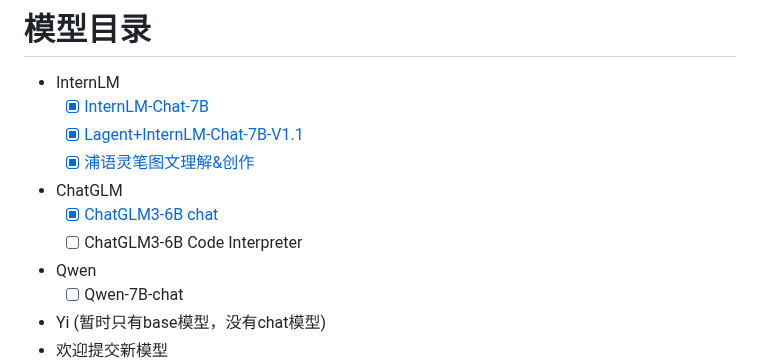
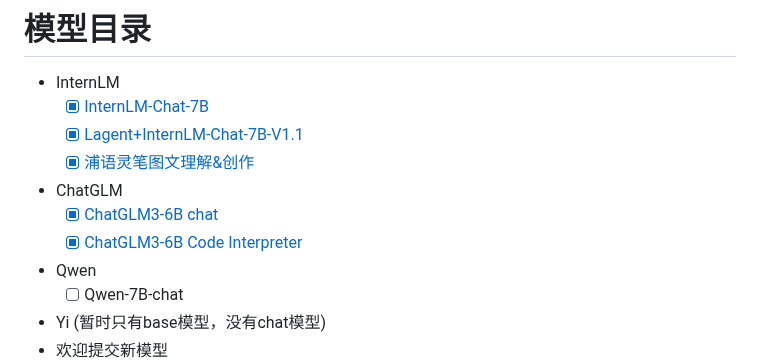
Before and after one commit to datawhalechina/self-llm, a Markdown page: README.md, the part around the change. GitHub-like rendering.

Commit message:
Update dependencies and complete ChatGLM3-6B Code Interpreter

```diff
--- a/README.md
+++ b/README.md
@@ -16,7 +16,7 @@
   - [x] [浦语灵笔图文理解&创作](InternLM/03-浦语灵笔图文理解&创作.md)
 - ChatGLM
   - [x] [ChatGLM3-6B chat](ChatGLM/01-ChatGLM3-6B-chat.md)
-  - [ ] ChatGLM3-6B Code Interpreter
+  - [x] [ChatGLM3-6B Code Interpreter](ChatGLM/02-ChatGLM3-6B-Code-Interpreter.md)
 - Qwen
   - [ ] Qwen-7B-chat
 - Yi (暂时只有base模型，没有chat模型)
```
Also changed, not shown: ChatGLM/02-ChatGLM3-6B-Code-Interpreter.md (added, +89 -0 lines), InternLM/03-浦语灵笔图文理解&创作.md (+1 -1 lines), ChatGLM/images/image-4.png (added), ChatGLM/images/image-5.png (added).
